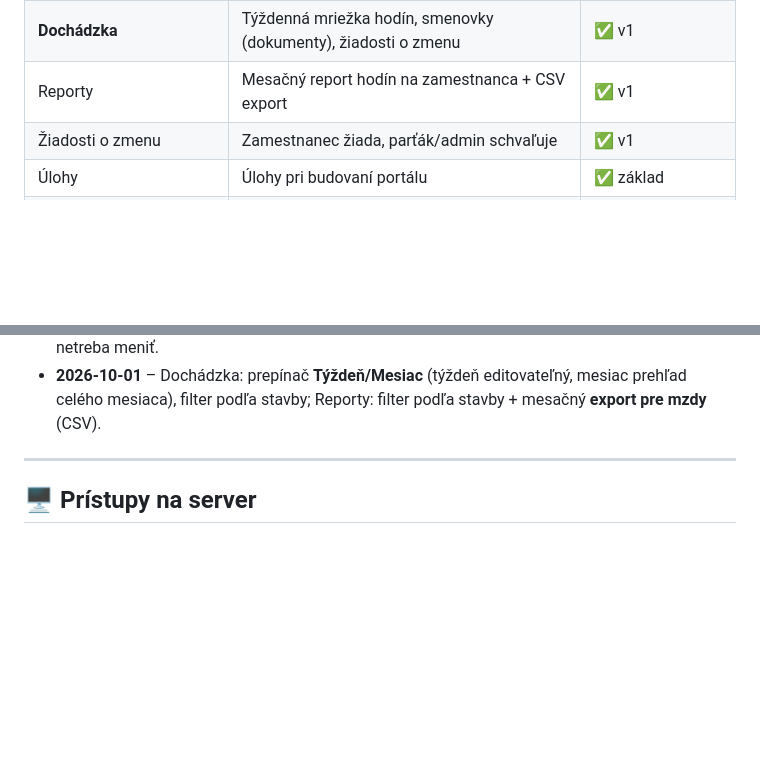
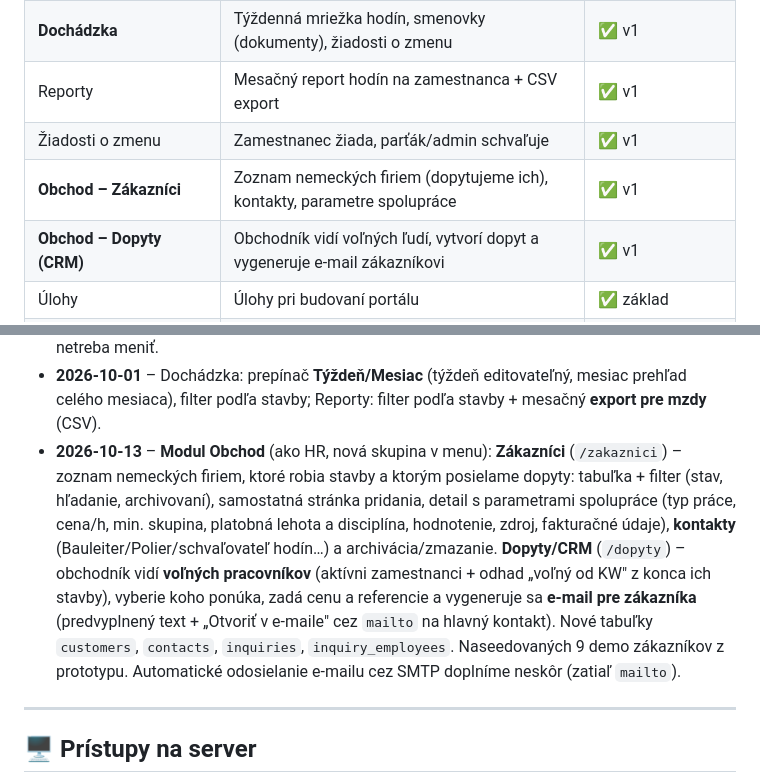
Before and after one commit to goodvisionsvk/tbau, a Markdown page: README.md, 2 parts joined by grey strips. GitHub-like rendering; blank space fills up the shorter version.

Commit message:
docs: modul Obchod (Zákazníci + Dopyty/CRM) do README a CLAUDE.md
Co-Authored-By: Claude Opus 4.8 <noreply@anthropic.com>

```diff
--- a/README.md
+++ b/README.md
@@ -24,6 +24,8 @@ aplikácie sa pridávajú postupne. Rozloženie: **logo hore, menu vľavo**, obs
 | **Dochádzka** | Týždenná mriežka hodín, smenovky (dokumenty), žiadosti o zmenu | ✅ v1 |
 | Reporty | Mesačný report hodín na zamestnanca + CSV export | ✅ v1 |
 | Žiadosti o zmenu | Zamestnanec žiada, parťák/admin schvaľuje | ✅ v1 |
+| **Obchod – Zákazníci** | Zoznam nemeckých firiem (dopytujeme ich), kontakty, parametre spolupráce | ✅ v1 |
+| **Obchod – Dopyty (CRM)** | Obchodník vidí voľných ľudí, vytvorí dopyt a vygeneruje e-mail zákazníkovi | ✅ v1 |
 | Úlohy | Úlohy pri budovaní portálu | ✅ základ |
 | Testy | Automatické testy portálu (health check) | ✅ základ (1 test) |
 | **RSV** – Riadenie stavebnej výroby | Priebeh stavieb, kontrola rozpočtu (plán vs. skutočnosť), výkazy | 🔲 plánované |
@@ -128,6 +130,16 @@ Sekcia, ktorá sa dopĺňa po každej pracovnej session – čo sa spravilo a č
   Token-hook prepnutý na portal.tbau.eu. Appka je bezdoménová (relatívne URL), kód netreba meniť.
 - **2026-10-01** – Dochádzka: prepínač **Týždeň/Mesiac** (týždeň editovateľný, mesiac prehľad celého mesiaca),
   filter podľa stavby; Reporty: filter podľa stavby + mesačný **export pre mzdy** (CSV).
+- **2026-10-13** – **Modul Obchod** (ako HR, nová skupina v menu): **Zákazníci** (`/zakaznici`) –
+  zoznam nemeckých firiem, ktoré robia stavby a ktorým posielame dopyty: tabuľka + filter (stav,
+  hľadanie, archivovaní), samostatná stránka pridania, detail s parametrami spolupráce (typ práce,
+  cena/h, min. skupina, platobná lehota a disciplína, hodnotenie, zdroj, fakturačné údaje),
+  **kontakty** (Bauleiter/Polier/schvaľovateľ hodín…) a archivácia/zmazanie. **Dopyty/CRM**
+  (`/dopyty`) – obchodník vidí **voľných pracovníkov** (aktívni zamestnanci + odhad „voľný od KW"
+  z konca ich stavby), vyberie koho ponúka, zadá cenu a referencie a vygeneruje sa **e-mail pre
+  zákazníka** (predvyplnený text + „Otvoriť v e-maile" cez `mailto` na hlavný kontakt). Nové tabuľky
+  `customers`, `contacts`, `inquiries`, `inquiry_employees`. Naseedovaných 9 demo zákazníkov
+  z prototypu. Automatické odosielanie e-mailu cez SMTP doplníme neskôr (zatiaľ `mailto`).
 
 ---
 
```
Also changed, not shown: CLAUDE.md (+16 -1 lines).
